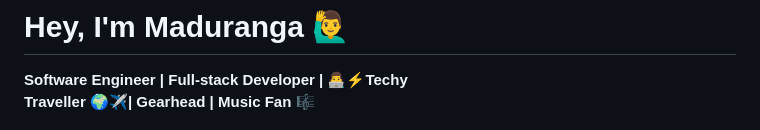
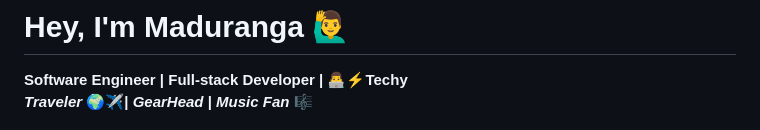
Before and after one commit to MadurangaNamal/MadurangaNamal, a Markdown page: README.md, the part around one of its changes. Drawn GitHub-style.

```diff
--- a/README.md
+++ b/README.md
@@ -1,7 +1,7 @@
 #   Hey, I'm Maduranga 🙋‍♂️
 
 **Software Engineer | Full-stack Developer | 👨‍💻⚡Techy**
-**Traveller 🌍✈️| Gearhead | Music Fan** 🎼
+**_Traveler_ 🌍✈️| _GearHead_ | _Music Fan_** 🎼
 
 <img src="https://em-content.zobj.net/thumbs/120/twitter/348/flag-sri-lanka_1f1f1-1f1f0.png" width="30px">
 
```
Also changed, not shown: other parts of README.md (+1 -2 lines).
